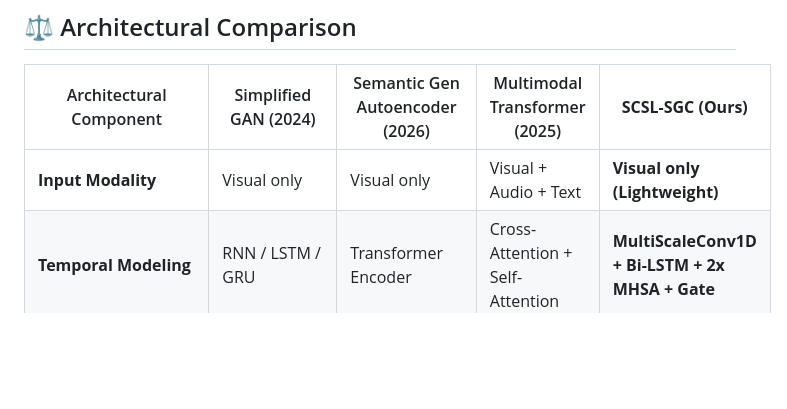
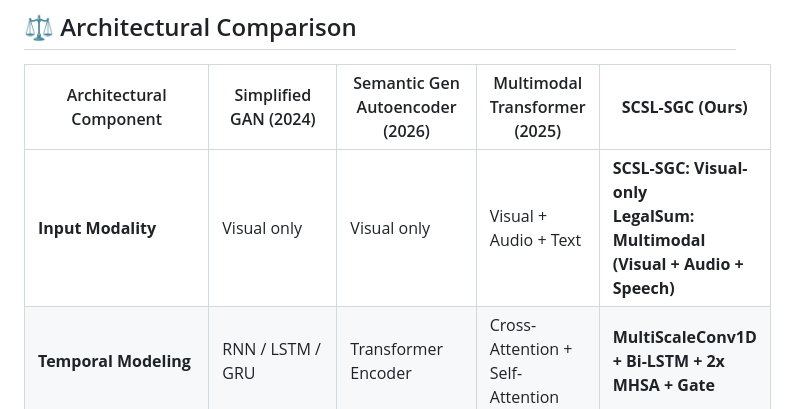
Before and after one commit to Soumya-Chakraborty/legal-sum, a Markdown page: README.md, the part around the change. Drawn GitHub-style; blank space fills up the shorter version.

Commit message:
docs: clarify core visual-only vs LegalSum multimodal input scope

```diff
--- a/README.md
+++ b/README.md
@@ -30,7 +30,7 @@ Before sequence modeling, parallel 1D convolutional layers with kernels $K \in \
 
 | Architectural Component | Simplified GAN (2024) | Semantic Gen Autoencoder (2026) | Multimodal Transformer (2025) | **SCSL-SGC (Ours)** |
 |---|---|---|---|---|
-| **Input Modality** | Visual only | Visual only | Visual + Audio + Text | **Visual only (Lightweight)** |
+| **Input Modality** | Visual only | Visual only | Visual + Audio + Text | **SCSL-SGC: Visual-only** <br>**LegalSum: Multimodal (Visual + Audio + Speech)** |
 | **Temporal Modeling** | RNN / LSTM / GRU | Transformer Encoder | Cross-Attention + Self-Attention | **MultiScaleConv1D + Bi-LSTM + 2x MHSA + Gate** |
 | **Optimization Strategy** | Alternating GAN | Reconstruction Loss + Masking | Supervised / Self-Supervised | **Vectorized Counterfactual REINFORCE** |
 | **Representativeness** | Discriminator Score | Reconstruction Error | Cross-Modal Alignment | **Submodular Facility-Location Coverage** |
```
